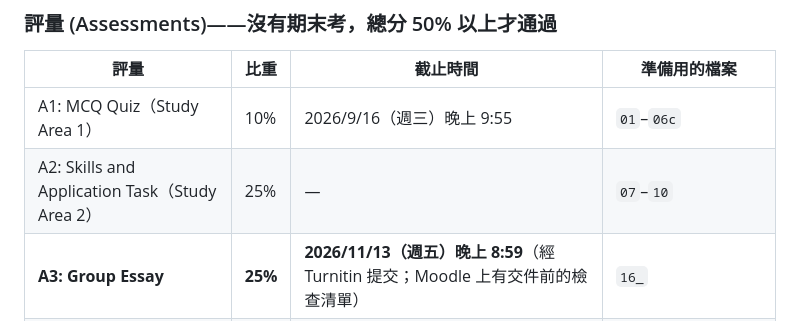
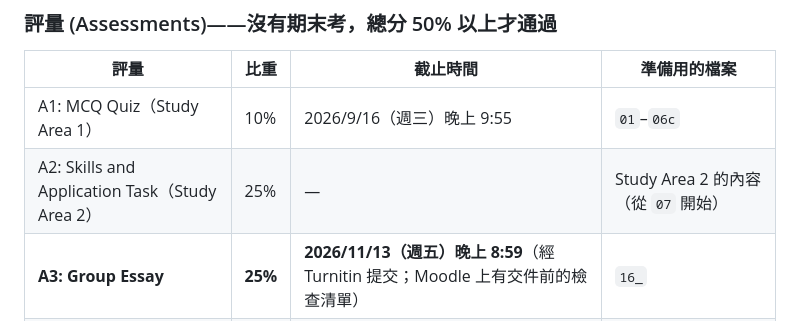
Before and after one commit to Eric17-dot/Eric1, a Markdown page: MUFY_Economics/README.md, the part around the change. GitHub-like rendering.

```diff
--- a/MUFY_Economics/README.md
+++ b/MUFY_Economics/README.md
@@ -33,7 +33,7 @@
 | 評量 | 比重 | 截止時間 | 準備用的檔案 |
 |---|---|---|---|
 | A1: MCQ Quiz（Study Area 1） | 10% | 2026/9/16（週三）晚上 9:55 | `01`–`06c` |
-| A2: Skills and Application Task（Study Area 2） | 25% | — | `07`–`10` |
+| A2: Skills and Application Task（Study Area 2） | 25% | — | Study Area 2 的內容（從 `07` 開始） |
 | **A3: Group Essay** | **25%** | **2026/11/13（週五）晚上 8:59**（經 Turnitin 提交；Moodle 上有交件前的檢查清單） | `16_` |
 | **A4: Skills and Application Task（Study Area 3）** | **25%** | Week 14（Revision Skills & Application Task SA3） | `11_`–`16_` |
 | A5: Topic Activities | 15% | 持續進行：每週測驗和活動、參與度；**Week 13 Monopoly 畫圖作業 2026/11/27（週五）晚上 8:55** | 各週對應的檔案；畫圖看 `14_` 和 `考試技巧.md` 第 3 節 |
```
Also changed, not shown: MUFY_Economics/05_生產可能性曲線_基礎與計算.md (+20 -8 lines), MUFY_Economics/06_生產可能性曲線_形狀與移動.md (+1 -1 lines).
